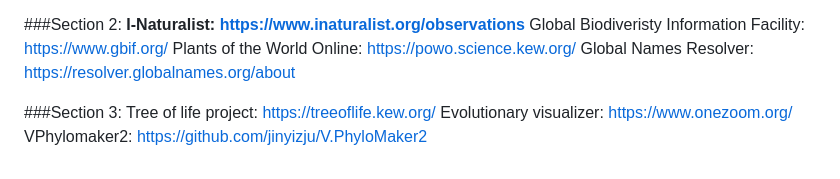
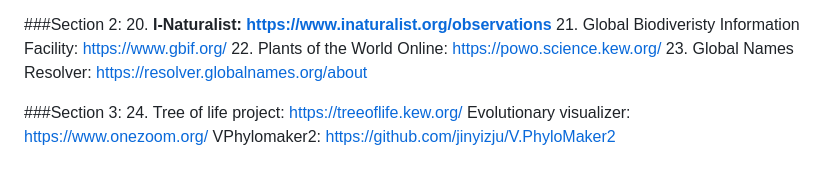
Before and after one commit to barnardcsc/Spring-24-What-is-Digital-Natural-History, a Markdown page: README.md, the part around one of its changes. GitHub-like rendering.

```diff
--- a/README.md
+++ b/README.md
@@ -35,11 +35,11 @@ Indigenous data sovereignty:   https://www.stateofopendata.od4d.net/chapters/iss
 
 ###Section 2:
-**I-Naturalist:   https://www.inaturalist.org/observations**
-Global Biodiveristy Information Facility:   https://www.gbif.org/
-Plants of the World Online:   https://powo.science.kew.org/
-Global Names Resolver:   https://resolver.globalnames.org/about
+  20. **I-Naturalist:   https://www.inaturalist.org/observations**
+  21. Global Biodiveristy Information Facility:   https://www.gbif.org/
+  22. Plants of the World Online:   https://powo.science.kew.org/
+  23. Global Names Resolver:   https://resolver.globalnames.org/about
 
 ###Section 3:
-Tree of life project:   https://treeoflife.kew.org/
+  24. Tree of life project:   https://treeoflife.kew.org/
 Evolutionary visualizer:   https://www.onezoom.org/
 VPhylomaker2:   https://github.com/jinyizju/V.PhyloMaker2
```
Also changed, not shown: other parts of README.md (+17 -17 lines).
